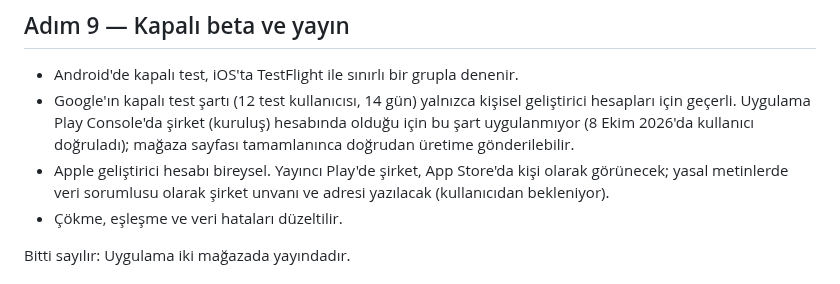
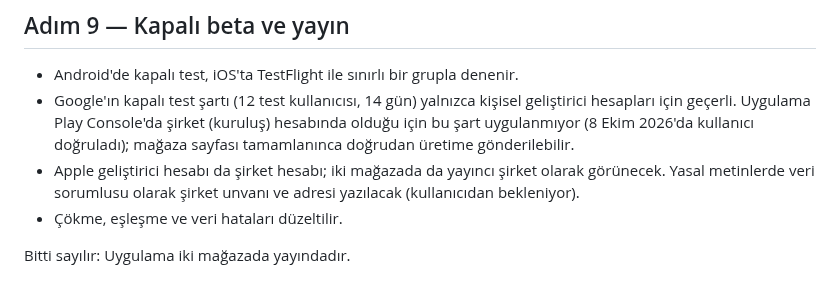
Before and after one commit to yusufemrederinoz/SportsApps, a Markdown page: docs/is-plani.md, the part around the change. Drawn GitHub-style.

Commit message:
Correct the Apple account type in the plan

```diff
--- a/docs/is-plani.md
+++ b/docs/is-plani.md
@@ -279,7 +279,7 @@ Bitti sayılır: İki mağazada da test sürümü yüklenebilir durumdadır.
 
 - Android'de kapalı test, iOS'ta TestFlight ile sınırlı bir grupla denenir.
 - Google'ın kapalı test şartı (12 test kullanıcısı, 14 gün) yalnızca kişisel geliştirici hesapları için geçerli. Uygulama Play Console'da şirket (kuruluş) hesabında olduğu için bu şart uygulanmıyor (8 Ekim 2026'da kullanıcı doğruladı); mağaza sayfası tamamlanınca doğrudan üretime gönderilebilir.
-- Apple geliştirici hesabı bireysel. Yayıncı Play'de şirket, App Store'da kişi olarak görünecek; yasal metinlerde veri sorumlusu olarak şirket unvanı ve adresi yazılacak (kullanıcıdan bekleniyor).
+- Apple geliştirici hesabı da şirket hesabı; iki mağazada da yayıncı şirket olarak görünecek. Yasal metinlerde veri sorumlusu olarak şirket unvanı ve adresi yazılacak (kullanıcıdan bekleniyor).
 - Çökme, eşleşme ve veri hataları düzeltilir.
 
 Bitti sayılır: Uygulama iki mağazada yayındadır.
```
